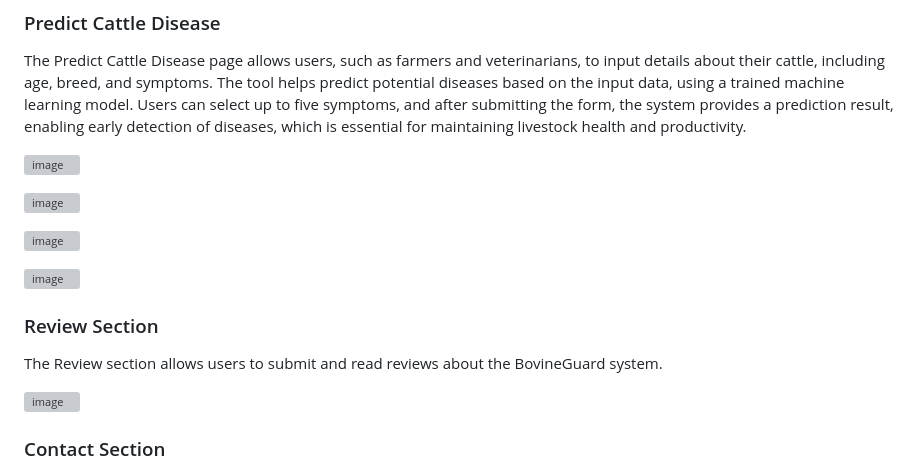
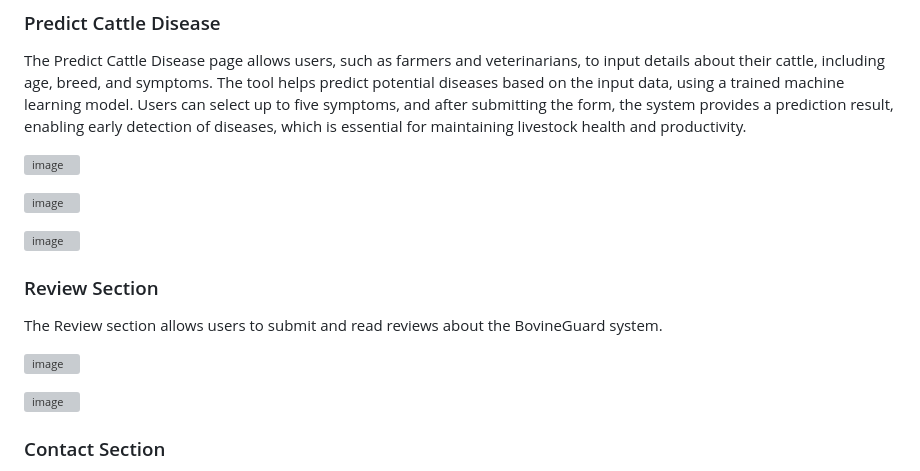
Before and after one commit to solankijanvi/BovineGuard, a Markdown page: README.md, the part around the change. Drawn GitHub-style; grey boxes are pictures that could not be loaded.

```diff
--- a/README.md
+++ b/README.md
@@ -45,10 +45,11 @@ The Predict Cattle Disease page allows users, such as farmers and veterinarians,
 
 
 
+### Review Section
+The Review section allows users to submit and read reviews about the BovineGuard system.
+
 ![image](https://github.com/user-attachments/assets/08bf6ea5-1562-4cec-8dd0-a9ee93654444)
 
-### Review Section
-The Review section allows users to submit and read reviews about the BovineGuard system.
 
 ![image](https://github.com/user-attachments/assets/f5fbf3da-a1d0-46d6-bf57-6bb9d1199797)
 
```
